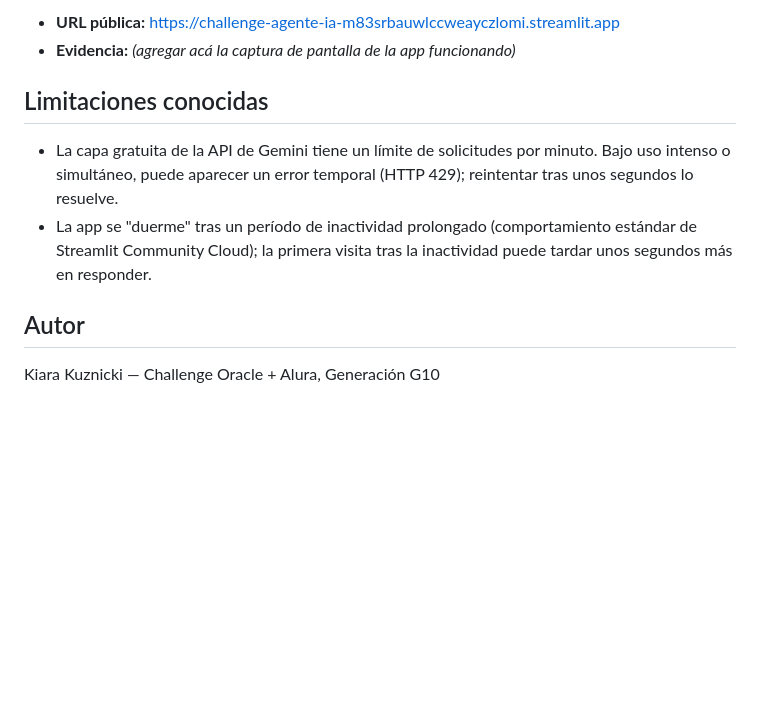
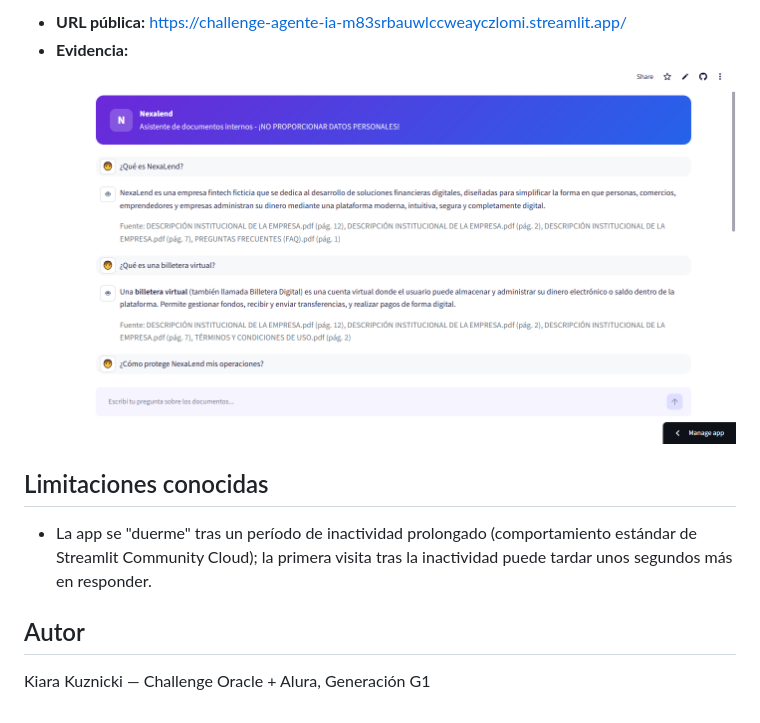
Before and after one commit to Kiarakuznicki/challenge-agente-ia, a Markdown page: README.md, the part around the change printed below. Drawn GitHub-style; pictures changed too: image.png (added); blank space fills up the shorter version.

```diff
--- a/README.md
+++ b/README.md
@@ -105,12 +138,11 @@ La primera ejecución indexa los 9 documentos (tarda unos minutos, por las pausa
 
-- **URL pública:** https://challenge-agente-ia-m83srbauwlccweayczlomi.streamlit.app
-- **Evidencia:** _(agregar acá la captura de pantalla de la app funcionando)_
+- **URL pública:** https://challenge-agente-ia-m83srbauwlccweayczlomi.streamlit.app/
+- **Evidencia:** ![alt text](image.png)
 
 ## Limitaciones conocidas
 
-- La capa gratuita de la API de Gemini tiene un límite de solicitudes por minuto. Bajo uso intenso o simultáneo, puede aparecer un error temporal (HTTP 429); reintentar tras unos segundos lo resuelve.
 - La app se "duerme" tras un período de inactividad prolongado (comportamiento estándar de Streamlit Community Cloud); la primera visita tras la inactividad puede tardar unos segundos más en responder.
 
 ## Autor
 
-Kiara Kuznicki — Challenge Oracle + Alura, Generación G10
+Kiara Kuznicki — Challenge Oracle + Alura, Generación G1
```
Also changed, not shown: other parts of README.md (+44 -11 lines).
